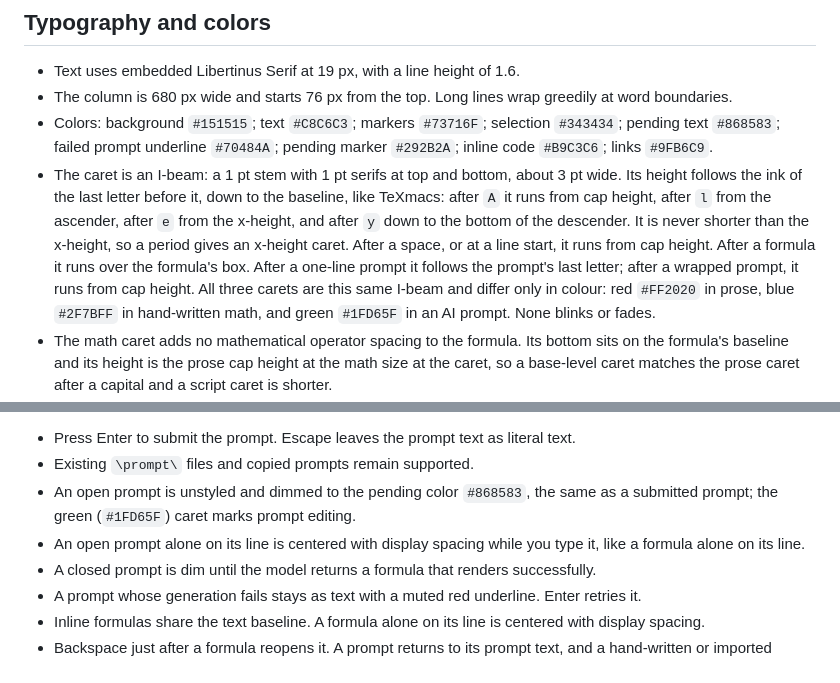
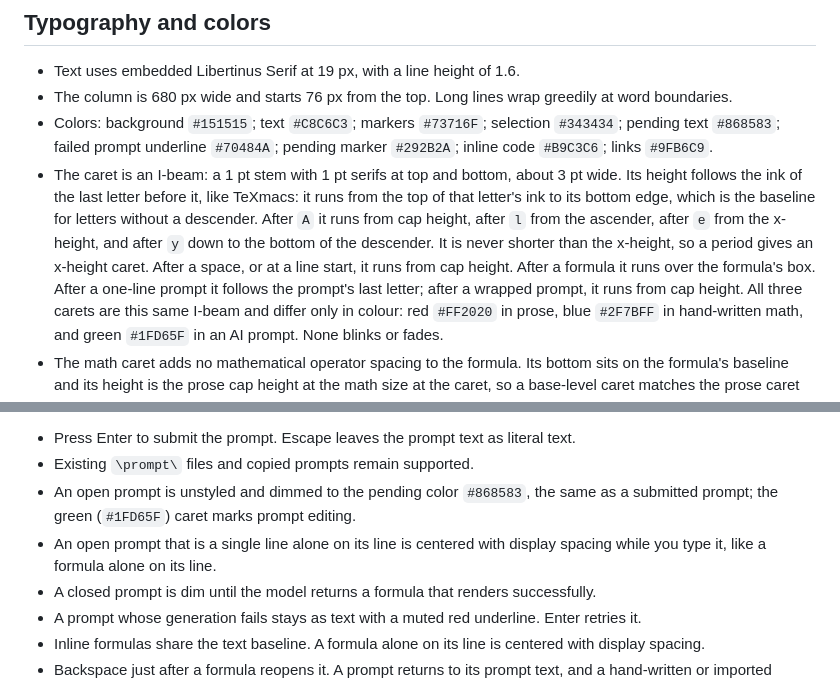
Before and after one commit to minimagate/LVTeX, a Markdown page: docs/EDITOR.md, 2 parts joined by grey strips. GitHub-like rendering.

```diff
--- a/docs/EDITOR.md
+++ b/docs/EDITOR.md
@@ -40,12 +40,13 @@ dragging anywhere in the window.
   pending text `#868583`; failed prompt underline `#70484A`; pending marker `#292B2A`;
   inline code `#B9C3C6`; links `#9FB6C9`.
 - The caret is an I-beam: a 1 pt stem with 1 pt serifs at top and bottom, about 3 pt wide. Its
-  height follows the ink of the last letter before it, down to the baseline, like TeXmacs: after
-  `A` it runs from cap height, after `l` from the ascender, after `e` from the x-height, and after
-  `y` down to the bottom of the descender. It is never shorter than the x-height, so a period
-  gives an x-height caret. After a space, or at a line start, it runs from cap height. After a
-  formula it runs over the formula's box. After a one-line prompt it follows the prompt's last
-  letter; after a wrapped prompt, it runs from cap height.
+  height follows the ink of the last letter before it, like TeXmacs: it runs from the top of
+  that letter's ink to its bottom edge, which is the baseline for letters without a descender.
+  After `A` it runs from cap height, after `l` from the ascender, after `e` from the x-height,
+  and after `y` down to the bottom of the descender. It is never shorter than the x-height, so
+  a period gives an x-height caret. After a space, or at a line start, it runs from cap height.
+  After a formula it runs over the formula's box. After a one-line prompt it follows the
+  prompt's last letter; after a wrapped prompt, it runs from cap height.
   All three carets are this same I-beam and differ only in colour: red `#FF2020` in prose, blue
   `#2F7BFF` in hand-written math, and green `#1FD65F` in an AI prompt. None blinks or fades.
 - The math caret adds no mathematical operator spacing to the formula. Its bottom sits on the
@@ -110,7 +111,8 @@ the `\prompt\` format for compatibility.
 - Press Enter to submit the prompt. Escape leaves the prompt text as literal text.
 - Existing `\prompt\` files and copied prompts remain supported.
 - An open prompt is unstyled and dimmed to the pending color `#868583`, the same as a submitted prompt; the green (`#1FD65F`) caret marks prompt editing.
-- An open prompt alone on its line is centered with display spacing while you type it, like a formula alone on its line.
+- An open prompt that is a single line alone on its line is centered with display spacing while
+  you type it, like a formula alone on its line.
 - A closed prompt is dim until the model returns a formula that renders successfully.
 - A prompt whose generation fails stays as text with a muted red underline. Enter retries it.
 - Inline formulas share the text baseline. A formula alone on its line is centered with
```
Also changed, not shown: other parts of docs/EDITOR.md (+6 -6 lines), README.md (+4 -3 lines).
